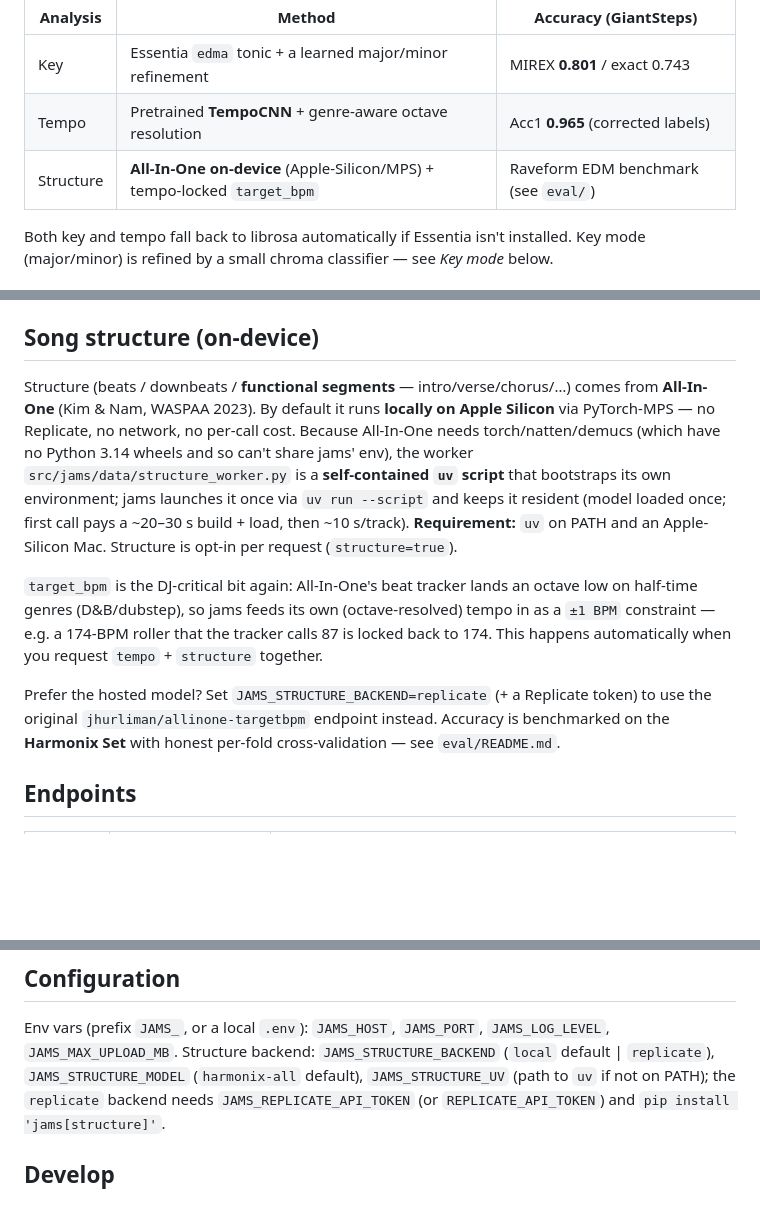
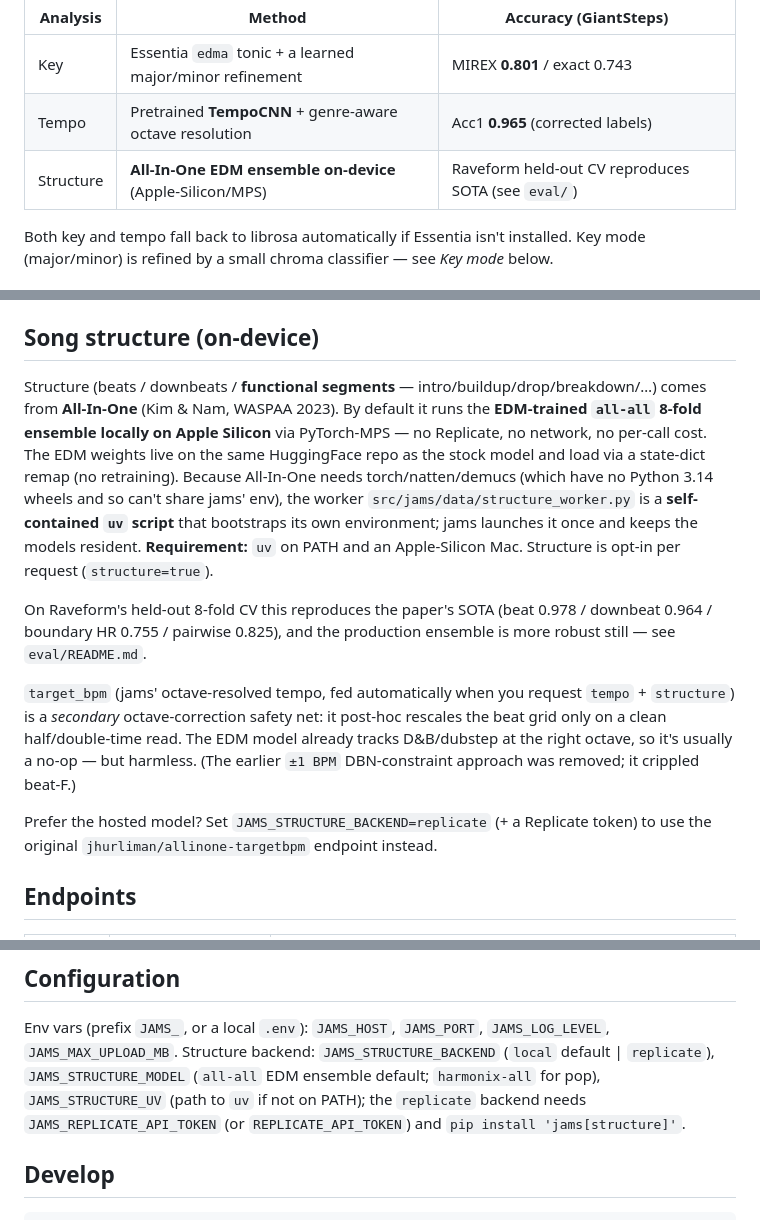
Before and after one commit to jhurliman/jams, a Markdown page: README.md, 3 parts joined by grey strips. GitHub-like rendering; blank space fills up the shorter version.

Commit message:
docs: refresh README structure section for EDM ensemble default
Structure now defaults to the EDM-trained all-all ensemble (loaded via
state-dict remap), reproducing the paper's Raveform SOTA on held-out CV.
target_bpm reframed as a secondary octave-correction safety net (the EDM
model already handles D&B octaves), not the DBN ±1 constraint (removed).
JAMS_STRUCTURE_MODEL default harmonix-all -> all-all.

```diff
--- a/README.md
+++ b/README.md
@@ -8,7 +8,7 @@ SOTA-on-GiantSteps methods benchmarked in the companion eval harness.
 |----------|--------|-----------------------|
 | Key | Essentia `edma` tonic + a learned major/minor refinement | MIREX **0.801** / exact 0.743 |
 | Tempo | Pretrained **TempoCNN** + genre-aware octave resolution | Acc1 **0.965** (corrected labels) |
-| Structure | **All-In-One on-device** (Apple-Silicon/MPS) + tempo-locked `target_bpm` | Raveform EDM benchmark (see `eval/`) |
+| Structure | **All-In-One EDM ensemble on-device** (Apple-Silicon/MPS) | Raveform held-out CV reproduces SOTA (see `eval/`) |
 
 Both key and tempo fall back to librosa automatically if Essentia isn't installed. Key
 mode (major/minor) is refined by a small chroma classifier — see *Key mode* below.
@@ -79,24 +79,28 @@ at `src/jams/data/mode_model.json`; retrain with `eval/train_mode_model.py`. Pas
 
 ## Song structure (on-device)
 
-Structure (beats / downbeats / **functional segments** — intro/verse/chorus/…) comes from
-**All-In-One** (Kim & Nam, WASPAA 2023). By default it runs **locally on Apple Silicon**
-via PyTorch-MPS — no Replicate, no network, no per-call cost. Because All-In-One needs
-torch/natten/demucs (which have no Python 3.14 wheels and so can't share jams' env), the
-worker `src/jams/data/structure_worker.py` is a **self-contained `uv` script** that
-bootstraps its own environment; jams launches it once via `uv run --script` and keeps it
-resident (model loaded once; first call pays a ~20–30 s build + load, then ~10 s/track).
-**Requirement:** `uv` on PATH and an Apple-Silicon Mac. Structure is opt-in per request
-(`structure=true`).
+Structure (beats / downbeats / **functional segments** — intro/buildup/drop/breakdown/…) comes
+from **All-In-One** (Kim & Nam, WASPAA 2023). By default it runs the **EDM-trained `all-all`
+8-fold ensemble locally on Apple Silicon** via PyTorch-MPS — no Replicate, no network, no
+per-call cost. The EDM weights live on the same HuggingFace repo as the stock model and load via
+a state-dict remap (no retraining). Because All-In-One needs torch/natten/demucs (which have no
+Python 3.14 wheels and so can't share jams' env), the worker `src/jams/data/structure_worker.py`
+is a **self-contained `uv` script** that bootstraps its own environment; jams launches it once
+and keeps the models resident. **Requirement:** `uv` on PATH and an Apple-Silicon Mac. Structure
+is opt-in per request (`structure=true`).
 
-`target_bpm` is the DJ-critical bit again: All-In-One's beat tracker lands an octave low on
-half-time genres (D&B/dubstep), so jams feeds its own (octave-resolved) tempo in as a
-`±1 BPM` constraint — e.g. a 174-BPM roller that the tracker calls 87 is locked back to 174.
-This happens automatically when you request `tempo` + `structure` together.
+On Raveform's held-out 8-fold CV this reproduces the paper's SOTA (beat 0.978 / downbeat 0.964 /
+boundary HR 0.755 / pairwise 0.825), and the production ensemble is more robust still — see
+`eval/README.md`.
+
+`target_bpm` (jams' octave-resolved tempo, fed automatically when you request `tempo` + `structure`)
+is a *secondary* octave-correction safety net: it post-hoc rescales the beat grid only on a clean
+half/double-time read. The EDM model already tracks D&B/dubstep at the right octave, so it's
+usually a no-op — but harmless. (The earlier `±1 BPM` DBN-constraint approach was removed; it
+crippled beat-F.)
 
 Prefer the hosted model? Set `JAMS_STRUCTURE_BACKEND=replicate` (+ a Replicate token) to use
-the original `jhurliman/allinone-targetbpm` endpoint instead. Accuracy is benchmarked on the
-**Harmonix Set** with honest per-fold cross-validation — see `eval/README.md`.
+the original `jhurliman/allinone-targetbpm` endpoint instead.
 
 ## Endpoints
 
@@ -123,7 +127,7 @@ curl -s 'http://localhost:8000/v1/analyze/path?format=jams' \
 
 Env vars (prefix `JAMS_`, or a local `.env`): `JAMS_HOST`, `JAMS_PORT`, `JAMS_LOG_LEVEL`,
 `JAMS_MAX_UPLOAD_MB`. Structure backend: `JAMS_STRUCTURE_BACKEND` (`local` default | `replicate`),
-`JAMS_STRUCTURE_MODEL` (`harmonix-all` default), `JAMS_STRUCTURE_UV` (path to `uv` if not on
+`JAMS_STRUCTURE_MODEL` (`all-all` EDM ensemble default; `harmonix-all` for pop), `JAMS_STRUCTURE_UV` (path to `uv` if not on
 PATH); the `replicate` backend needs `JAMS_REPLICATE_API_TOKEN` (or `REPLICATE_API_TOKEN`) and
 `pip install 'jams[structure]'`.
 
```
